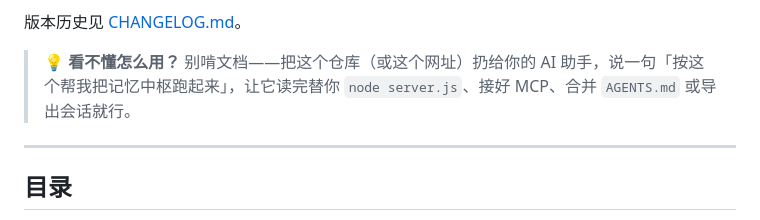
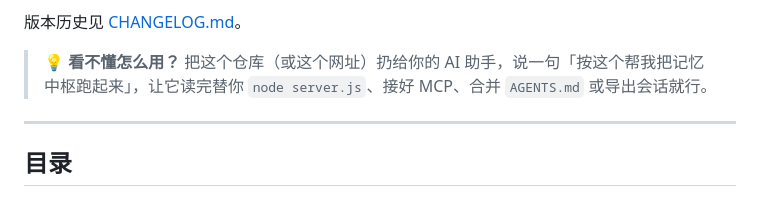
Before and after one commit to YTZ-create/memory-hub, a Markdown page: README.md, the part around the change. GitHub-like rendering.

Commit message:
Fix formatting in usage instructions

```diff
--- a/README.md
+++ b/README.md
@@ -16,7 +16,7 @@ Scan every local AI tool's memory & sessions, merge them into one `AGENTS.md`, q
 
 版本历史见 [CHANGELOG.md](CHANGELOG.md)。
 
-> 💡 **看不懂怎么用？** 别啃文档——把这个仓库（或这个网址）扔给你的 AI 助手，说一句「按这个帮我把记忆中枢跑起来」，让它读完替你 `node server.js`、接好 MCP、合并 `AGENTS.md` 或导出会话就行。
+> 💡 **看不懂怎么用？** 把这个仓库（或这个网址）扔给你的 AI 助手，说一句「按这个帮我把记忆中枢跑起来」，让它读完替你 `node server.js`、接好 MCP、合并 `AGENTS.md` 或导出会话就行。
 
 ---
 
```
